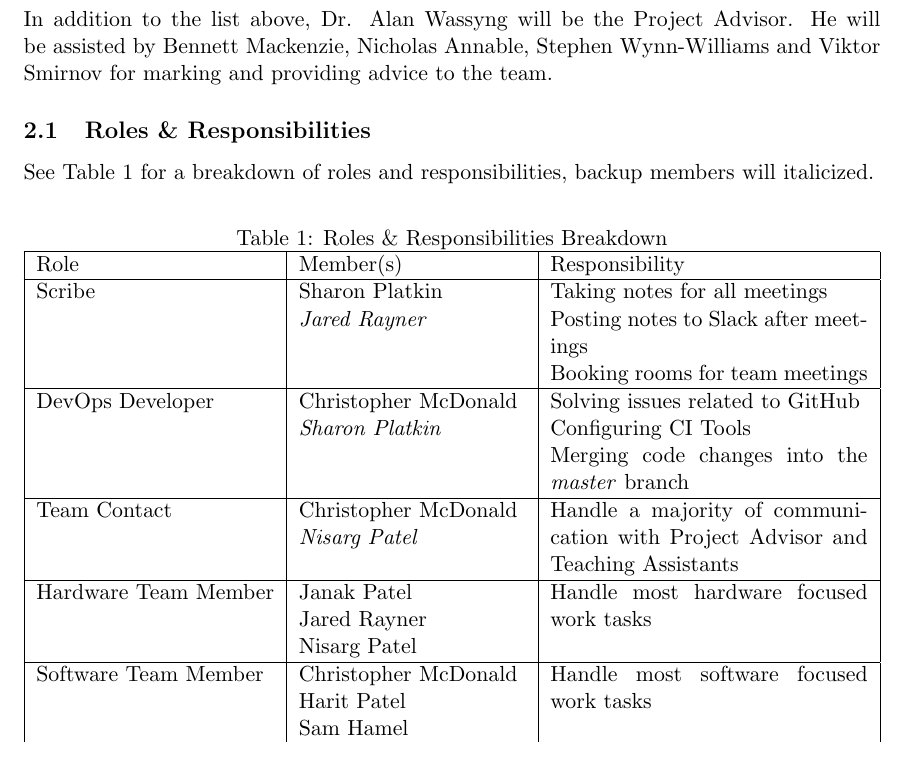
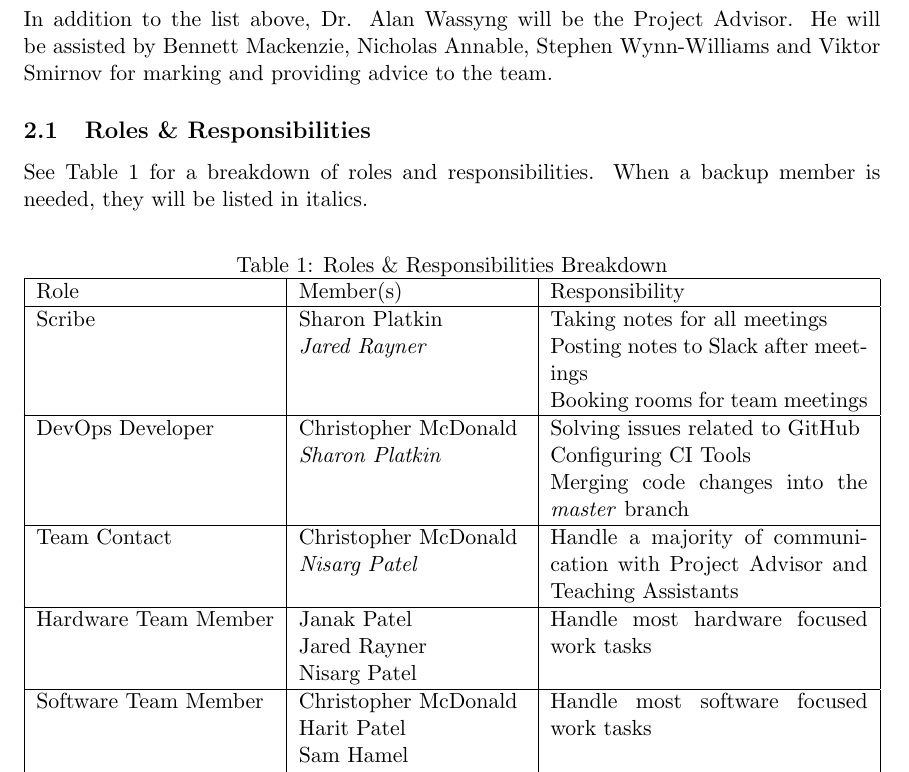
Before and after one commit to ChristopherMcDonald/SoftwareTronCapstone, a LaTeX document (documentation/DevelopmentProcess/DevelopmentProcess.tex): part of page 4 of 8, cut so that both start at the same text. Compiled offline with pdfLaTeX.

Commit message:
added clarification

```diff
--- a/documentation/DevelopmentProcess/DevelopmentProcess.tex
+++ b/documentation/DevelopmentProcess/DevelopmentProcess.tex
@@ -107,7 +107,7 @@ The team members are as follows:
 \end{itemize}
 In addition to the list above, Dr. Alan Wassyng will be the Project Advisor. He will be assisted by Bennett Mackenzie, Nicholas Annable, Stephen Wynn-Williams and Viktor Smirnov for marking and providing advice to the team.
 \subsection{Roles \& Responsibilities}
-See Table \ref{rr} for a breakdown of roles and responsibilities, backup members will italicized.
+See Table \ref{rr} for a breakdown of roles and responsibilities. When a backup member is needed, they will be listed in italics.
 \begin{table}[H] % TODO maybe fix table?
 \centering
 \caption{Roles \& Responsibilities Breakdown}
```
Also changed, not shown: documentation/DevelopmentProcess/DevelopmentProcess.pdf.
